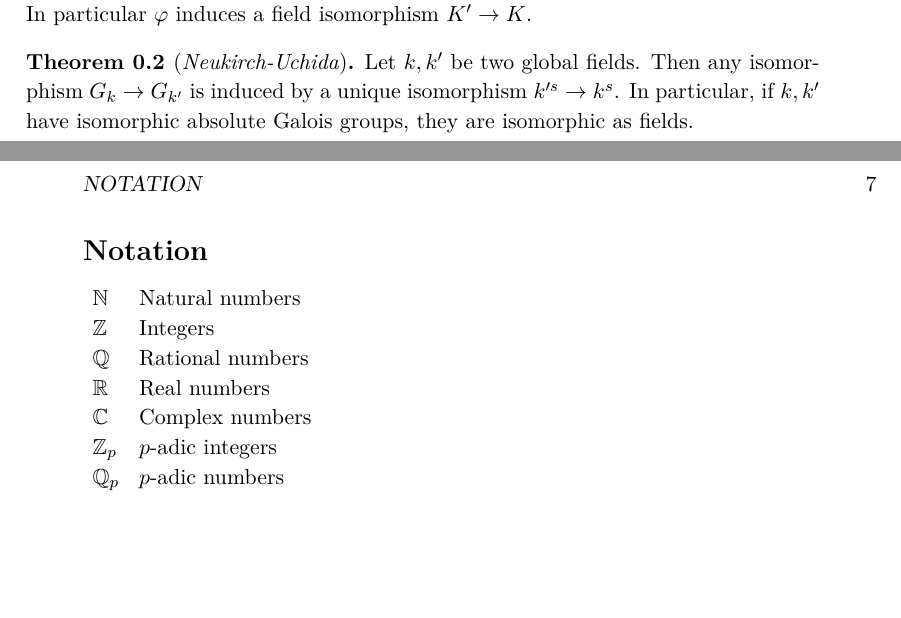
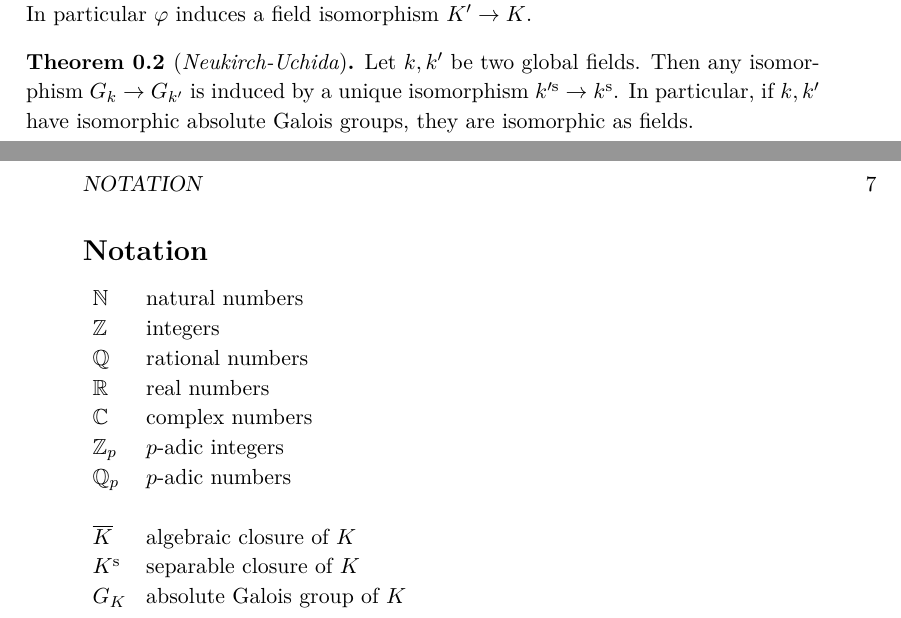
Before and after one commit to yishn/Uni, a LaTeX thesis (Master Thesis/thesis.tex): two parts of pages 6 and 7 of 10, joined at a grey line, cut so that both start at the same text, the shorter picture padded with empty space. Compiled offline with XeLaTeX.

Commit message:
Update notation

```diff
--- a/Master Thesis/thesis.tex
+++ b/Master Thesis/thesis.tex
@@ -94,7 +94,7 @@ Let $K,K'$ be two finite field extensions of $\mathbb{Q}(T)$. If there is an iso
 \end{theorem}
 
 \begin{theorem}[\textit{Neukirch-Uchida}]\label{thm:neukirch-uchida}
-Let $k,k'$ be two global fields. Then any isomorphism $G_k\to G_{k'}$ is induced by a unique isomorphism $k'^s\to k^s$.  In particular, if $k,k'$ have isomorphic absolute Galois groups, they are isomorphic as fields.
+Let $k,k'$ be two global fields. Then any isomorphism $G_k\to G_{k'}$ is induced by a unique isomorphism $k'^{\text{s}}\to k^\text{s}$.  In particular, if $k,k'$ have isomorphic absolute Galois groups, they are isomorphic as fields.
 \end{theorem}
 
 \clearpage
@@ -102,13 +102,17 @@ Let $k,k'$ be two global fields. Then any isomorphism $G_k\to G_{k'}$ is induced
 \section{Notation}
 
 $\begin{array}{ll}
-\mathbb{N} & \text{Natural numbers} \\
-\mathbb{Z} & \text{Integers}\\
-\mathbb{Q} & \text{Rational numbers}\\
-\mathbb{R} & \text{Real numbers}\\
-\mathbb{C} & \text{Complex numbers}\\
+\mathbb{N} & \text{natural numbers} \\
+\mathbb{Z} & \text{integers}\\
+\mathbb{Q} & \text{rational numbers}\\
+\mathbb{R} & \text{real numbers}\\
+\mathbb{C} & \text{complex numbers}\\
 \mathbb{Z}_p & \text{$p$-adic integers}\\
-\mathbb{Q}_p & \text{$p$-adic numbers}
+\mathbb{Q}_p & \text{$p$-adic numbers}\\
+\\
+\overline{K} & \text{algebraic closure of $K$}\\
+K^\text{s} & \text{separable closure of $K$}\\
+G_K & \text{absolute Galois group of $K$}
 \end{array}$
 
 \mainmatter
```
